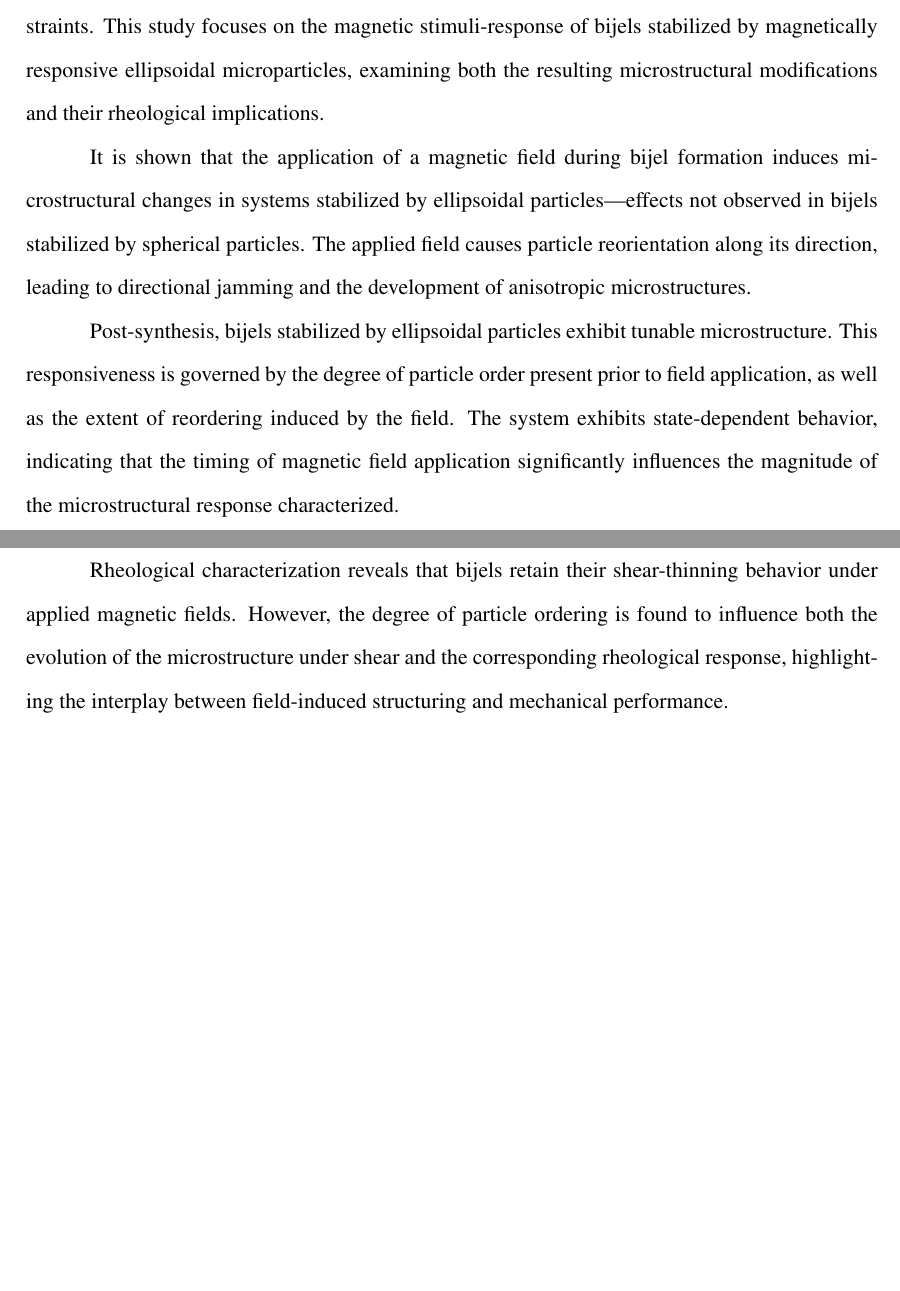
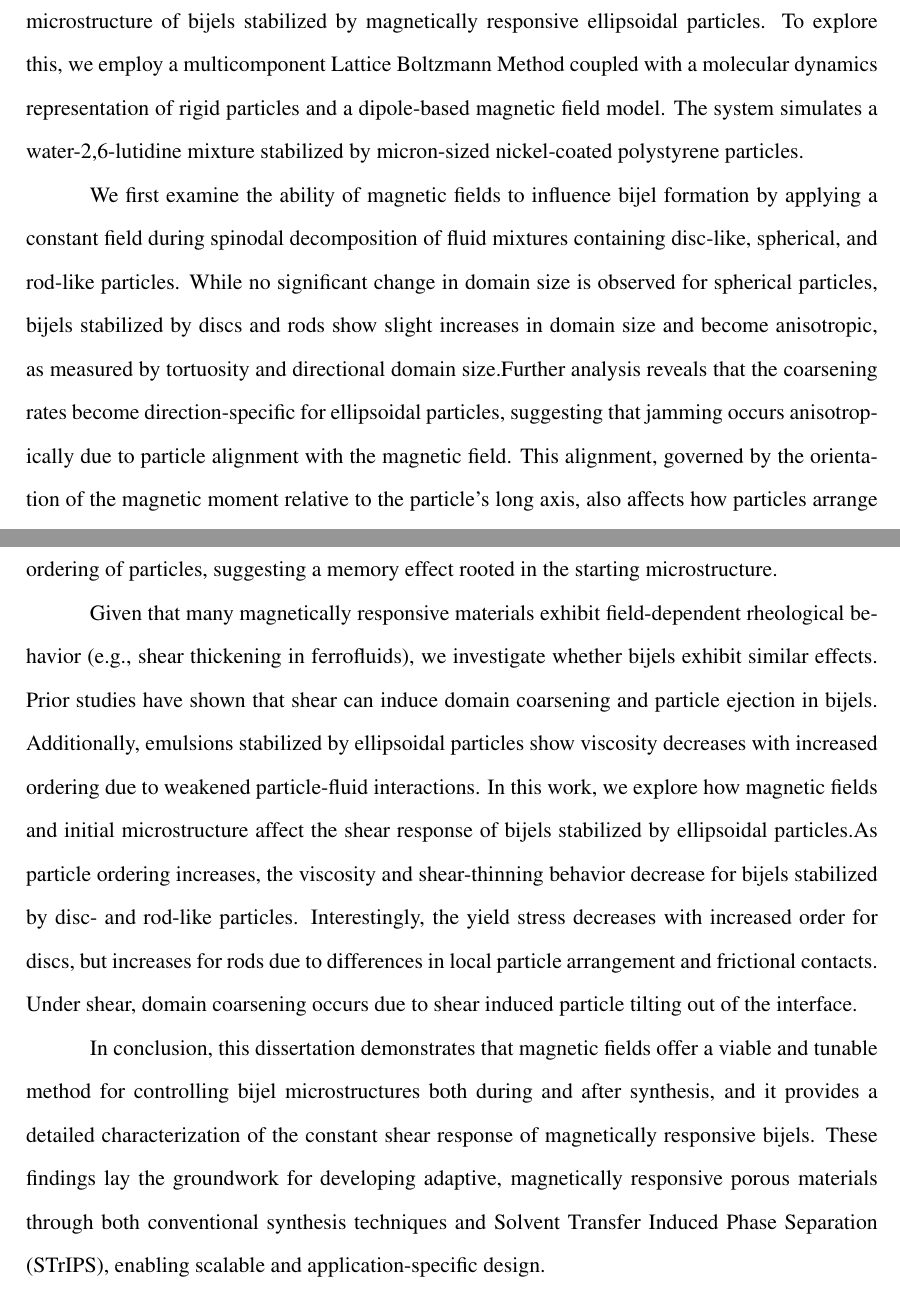
Before and after one commit to nkarthi95/nkarthi-dissertation, a LaTeX thesis (disseration.tex, which reads chapters/dissertation-tap.tex): two parts of pages 18 and 19 of 145 before the commit and two parts of pages 19 and 20 of 146 after it, joined at a grey line, cut at the place of the change, the shorter picture padded with empty space. Compiled offline with pdfLaTeX; a LaTeX package or settings file that is missing is left out.

Commit message:
Rewrote abstract

```diff
--- a/chapters/dissertation-tap.tex
+++ b/chapters/dissertation-tap.tex
@@ -95,3 +88,0 @@ through thick and thin, and to many more celebrations of our achievements.
-    overcome these constraints. This study focuses on the magnetic stimuli-response of bijels stabilized by
-    magnetically responsive ellipsoidal microparticles, examining both the resulting microstructural
-    modifications and their rheological implications.
@@ -98,5 +96 @@ through thick and thin, and to many more celebrations of our achievements.
 
-    It is shown that the application of a magnetic field during bijel formation induces microstructural
-    changes in systems stabilized by ellipsoidal particles—effects not observed in bijels stabilized by
-    spherical particles. The applied field causes particle reorientation along its direction, leading to
-    directional jamming and the development of anisotropic microstructures.
@@ -103,10 +102,13 @@ through thick and thin, and to many more celebrations of our achievements.
 
-    Post-synthesis, bijels stabilized by ellipsoidal particles exhibit tunable microstructure. This responsiveness
-    is governed by the degree of particle order present prior to field application, as well as the extent of
-    reordering induced by the field. The system exhibits state-dependent behavior, indicating that the timing of
-    magnetic field application significantly influences the magnitude of the microstructural response characterized.
+    This dissertation investigates whether constant magnetic fields can be used to control the microstructure of bijels stabilized by
+    magnetically responsive ellipsoidal particles. To explore this, we employ a multicomponent Lattice Boltzmann Method coupled with a
+    molecular dynamics representation of rigid particles and a dipole-based magnetic field model. The system simulates a water-2,6-lutidine
+    mixture stabilized by micron-sized nickel-coated polystyrene particles.
 
-    Rheological characterization reveals that bijels retain their shear-thinning behavior under applied magnetic
-    fields. However, the degree of particle ordering is found to influence both the evolution of the microstructure
-    under shear and the corresponding rheological response, highlighting the interplay between field-induced
-    structuring and mechanical performance.
+    We first examine the ability of magnetic fields to influence bijel formation by applying a constant field during spinodal decomposition
+    of fluid mixtures containing disc-like, spherical, and rod-like particles. While no significant change in domain size is observed for
+    spherical particles, bijels stabilized by discs and rods show slight increases in domain size and become anisotropic, as measured by
+    tortuosity and directional domain size.Further analysis reveals that the coarsening rates become direction-specific for ellipsoidal particles,
+    suggesting that jamming occurs anisotropically due to particle alignment with the magnetic field. This alignment, governed by the
+    orientation of the magnetic moment relative to the particle's long axis, also affects how particles arrange themselves at the fluid
+    interface.
@@ -113 +126,18 @@ through thick and thin, and to many more celebrations of our achievements.
+    Notably, the extent of domain size change is negatively correlated with the initial ordering of particles, suggesting a memory effect
+    rooted in the starting microstructure.
+
+    Given that many magnetically responsive materials exhibit field-dependent rheological behavior (e.g., shear thickening in ferrofluids),
+    we investigate whether bijels exhibit similar effects. Prior studies have shown that shear can induce domain coarsening and particle
+    ejection in bijels. Additionally, emulsions stabilized by ellipsoidal particles show viscosity decreases with increased ordering due
+    to weakened particle-fluid interactions. In this work, we explore how magnetic fields and initial microstructure affect the shear
+    response of bijels stabilized by ellipsoidal particles.As particle ordering increases, the viscosity and shear-thinning behavior decrease for
+    bijels stabilized by disc- and rod-like particles. Interestingly, the yield stress decreases with increased order for discs, but increases for
+    rods due to differences in local particle arrangement and frictional contacts. Under shear, domain coarsening occurs due to shear induced particle
+    tilting out of the interface.
+
+    In conclusion, this dissertation demonstrates that magnetic fields offer a viable and tunable method for controlling bijel microstructures both
+    during and after synthesis, and it provides a detailed characterization of the constant shear response of magnetically responsive bijels. These findings
+    lay the groundwork for developing adaptive, magnetically responsive porous materials through both conventional synthesis techniques and Solvent
+    Transfer Induced Phase Separation (STrIPS), enabling scalable and application-specific design.
+
 \end{front}
```
Also changed, not shown: chapters/dissertation-tap.tex (39 more changed lines).
